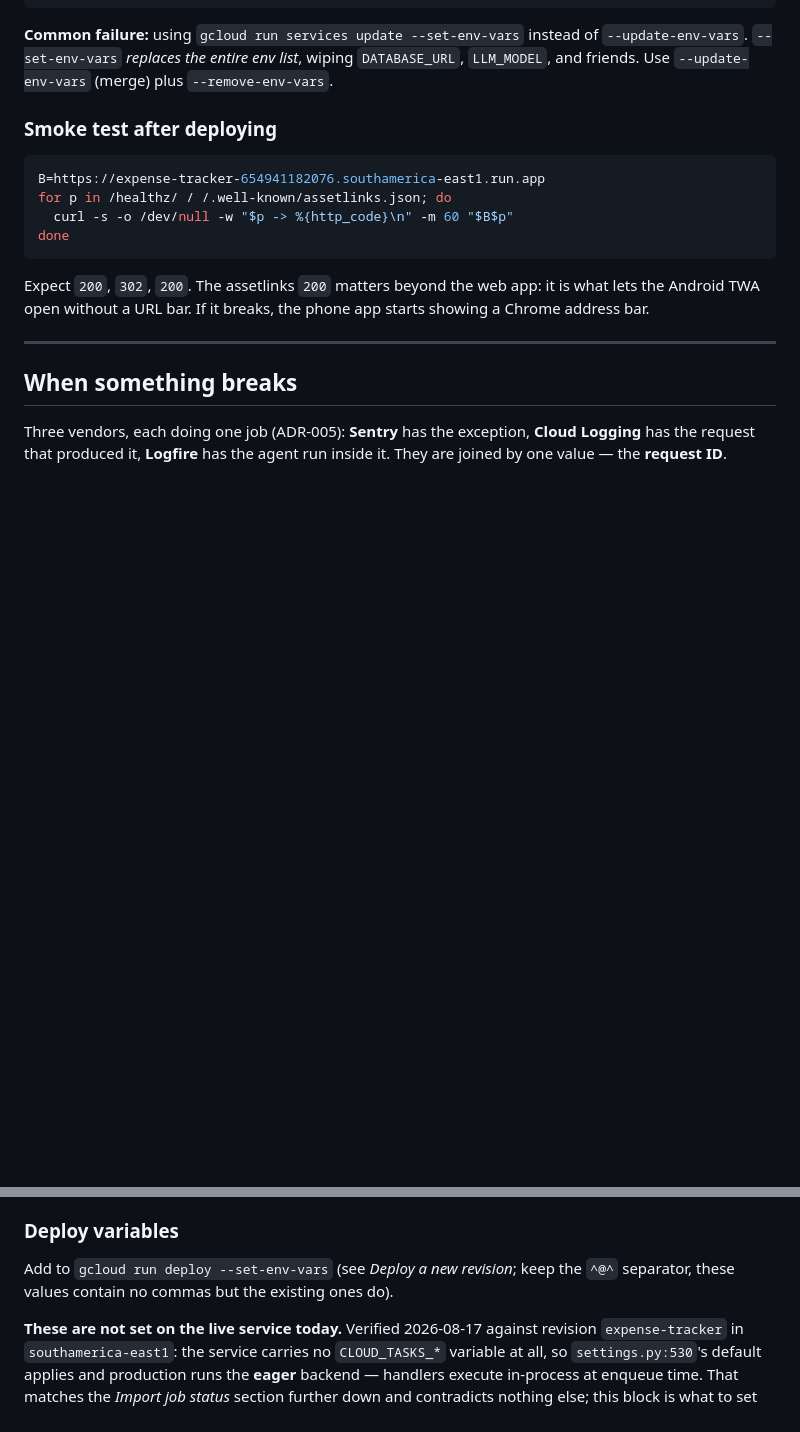
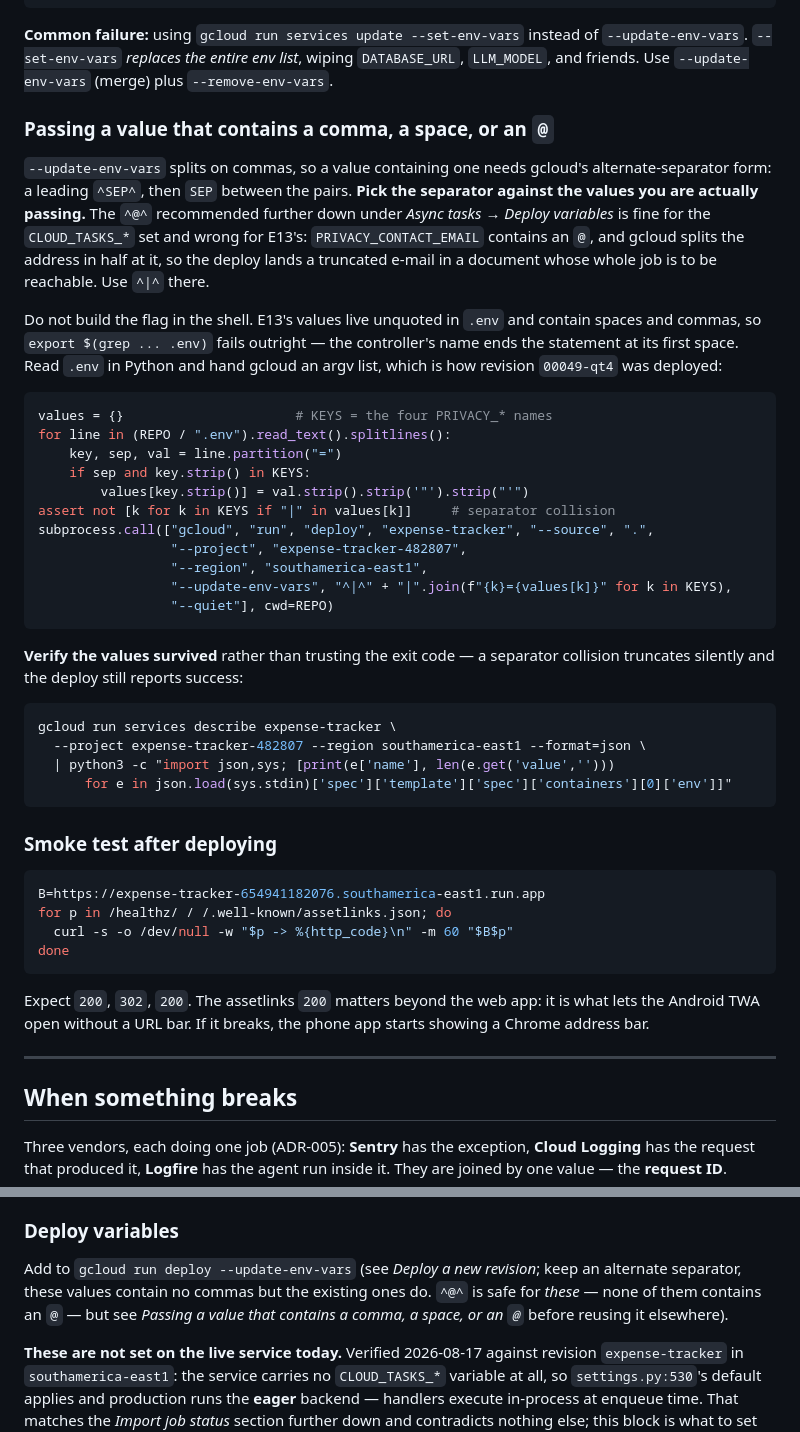
Before and after one commit to bessavagner/expense_tracker_v2, a Markdown page: docs/runbook.md, 2 parts joined by grey strips. GitHub-like rendering; blank space fills up the shorter version.

Commit message:
docs(runbook): pick the env-var separator against the values you are passing
Deploying E13 hit both halves of this. `export $(grep ... .env)` dies on the
controller's name, which contains a space; and the `^@^` separator the async-
tasks section recommends splits `PRIVACY_CONTACT_EMAIL` in half at its `@` —
silently, with the deploy still reporting success, landing a truncated address
in the one document whose job is to be reachable.

Records what `00049-qt4` actually did: read .env in Python, hand gcloud an
argv list, assert the separator does not appear in any value, and check the
lengths on the service afterwards rather than trusting the exit code.

````diff
--- a/docs/runbook.md
+++ b/docs/runbook.md
@@ -35,6 +35,46 @@ and is serving 100 percent of traffic.
 `--update-env-vars`. `--set-env-vars` *replaces the entire env list*, wiping
 `DATABASE_URL`, `LLM_MODEL`, and friends. Use `--update-env-vars` (merge) plus
 `--remove-env-vars`.
+
+### Passing a value that contains a comma, a space, or an `@`
+
+`--update-env-vars` splits on commas, so a value containing one needs gcloud's
+alternate-separator form: a leading `^SEP^`, then `SEP` between the pairs.
+**Pick the separator against the values you are actually passing.** The `^@^`
+recommended further down under *Async tasks → Deploy variables* is fine for the
+`CLOUD_TASKS_*` set and wrong for E13's: `PRIVACY_CONTACT_EMAIL` contains an
+`@`, and gcloud splits the address in half at it, so the deploy lands a
+truncated e-mail in a document whose whole job is to be reachable. Use `^|^`
+there.
+
+Do not build the flag in the shell. E13's values live unquoted in `.env` and
+contain spaces and commas, so `export $(grep ... .env)` fails outright — the
+controller's name ends the statement at its first space. Read `.env` in Python
+and hand gcloud an argv list, which is how revision `00049-qt4` was deployed:
+
+```python
+values = {}                      # KEYS = the four PRIVACY_* names
+for line in (REPO / ".env").read_text().splitlines():
+    key, sep, val = line.partition("=")
+    if sep and key.strip() in KEYS:
+        values[key.strip()] = val.strip().strip('"').strip("'")
+assert not [k for k in KEYS if "|" in values[k]]     # separator collision
+subprocess.call(["gcloud", "run", "deploy", "expense-tracker", "--source", ".",
+                 "--project", "expense-tracker-482807",
+                 "--region", "southamerica-east1",
+                 "--update-env-vars", "^|^" + "|".join(f"{k}={values[k]}" for k in KEYS),
+                 "--quiet"], cwd=REPO)
+```
+
+**Verify the values survived** rather than trusting the exit code — a separator
+collision truncates silently and the deploy still reports success:
+
+```bash
+gcloud run services describe expense-tracker \
+  --project expense-tracker-482807 --region southamerica-east1 --format=json \
+  | python3 -c "import json,sys; [print(e['name'], len(e.get('value','')))
+      for e in json.load(sys.stdin)['spec']['template']['spec']['containers'][0]['env']]"
+```
 
 ### Smoke test after deploying
 
@@ -574,8 +614,10 @@ which is the failure the whole dead-letter path exists to prevent.
 
 ### Deploy variables
 
-Add to `gcloud run deploy --set-env-vars` (see *Deploy a new revision*; keep the
-`^@^` separator, these values contain no commas but the existing ones do).
+Add to `gcloud run deploy --update-env-vars` (see *Deploy a new revision*; keep
+an alternate separator, these values contain no commas but the existing ones do.
+`^@^` is safe for *these* — none of them contains an `@` — but see *Passing a
+value that contains a comma, a space, or an `@`* before reusing it elsewhere).
 
 **These are not set on the live service today.** Verified 2026-08-17 against
 revision `expense-tracker` in `southamerica-east1`: the service carries no
````
